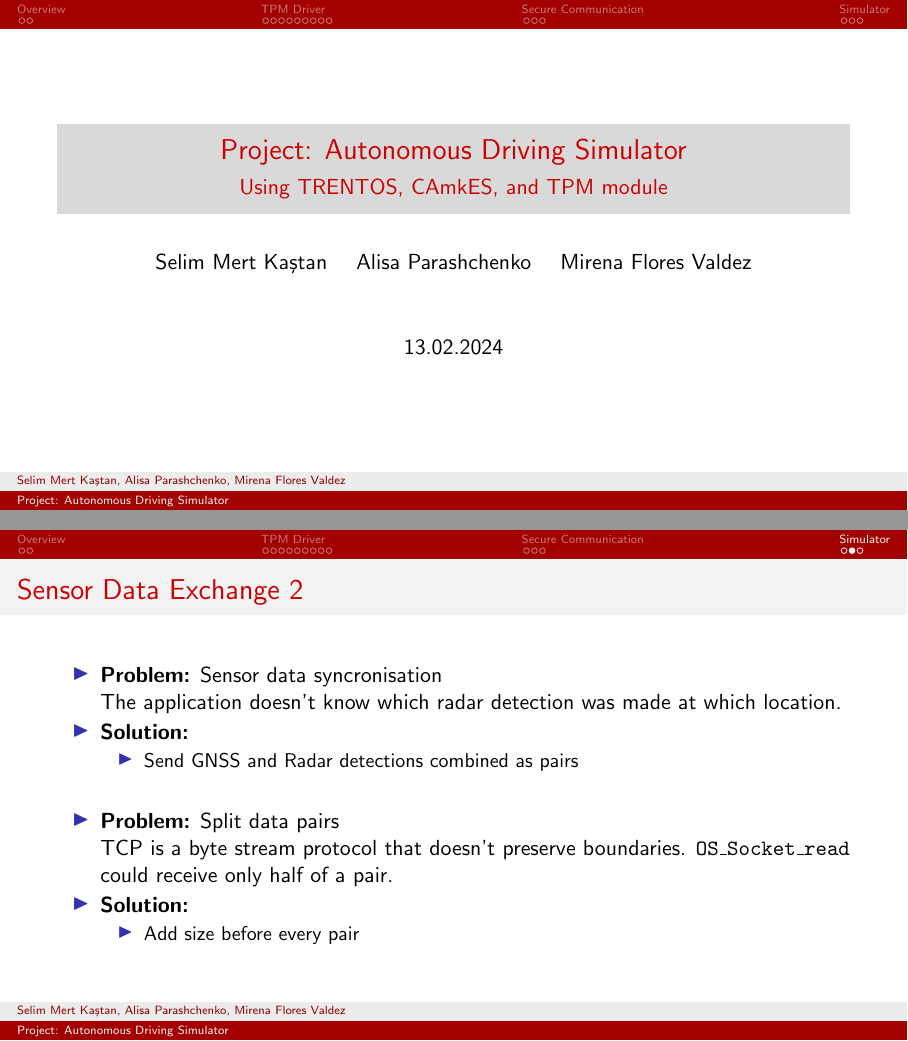
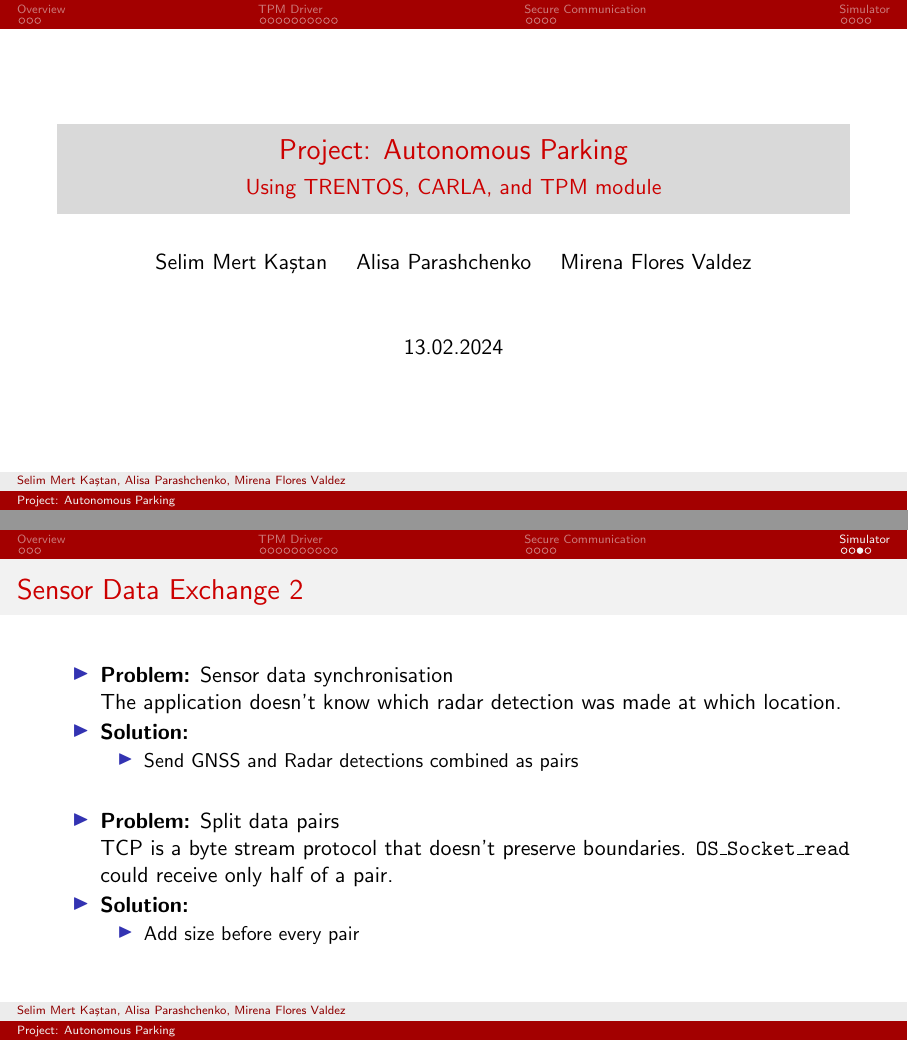
Before and after one commit to wardstoneX/Autonomous-Driving-Simulaton, LaTeX slides (presentation/main.tex, which reads presentation/simulator.tex): pages 1 and 17 of 18 before the commit and pages 1 and 21 of 22 after it, joined at a grey line. Compiled offline with pdfLaTeX.

Commit message:
Table of content + fix typos

```diff
--- a/presentation/main.tex
+++ b/presentation/main.tex
@@ -5,9 +5,8 @@
 \useoutertheme[subsection=false,footline=authorinstitutetitle]{miniframes}
 \beamertemplatenavigationsymbolsempty
 
-% TODO: Better title/subtitle
-\title{Project: Autonomous Driving Simulator}
-\subtitle{Using TRENTOS, CAmkES, and TPM module}
+\title{Project: Autonomous Parking}
+\subtitle{Using TRENTOS, CARLA, and TPM module}
 \author{Selim Mert Kaştan \and Alisa Parashchenko \and Mirena Flores Valdez}
 \date{13.02.2024}
 
@@ -26,6 +25,12 @@
 \begin{document}
 \maketitle
 
+\AtBeginSection[]{
+  \begin{frame}
+  \tableofcontents[currentsection]
+  \end{frame}
+}
+
 \include{overview.tex}
 \include{tpm.tex}
 \include{comm.tex}
--- a/presentation/simulator.tex
+++ b/presentation/simulator.tex
@@ -29,7 +29,7 @@
 \begin{frame}{Sensor Data Exchange 2}
 \begin{itemize}
 
-\item \textbf{Problem:} Sensor data syncronisation
+\item \textbf{Problem:} Sensor data synchronisation
 
 The application doesn't know which radar detection was made at which location.
 
```
Also changed, not shown: presentation/tpm.tex (+2 -2 lines).
